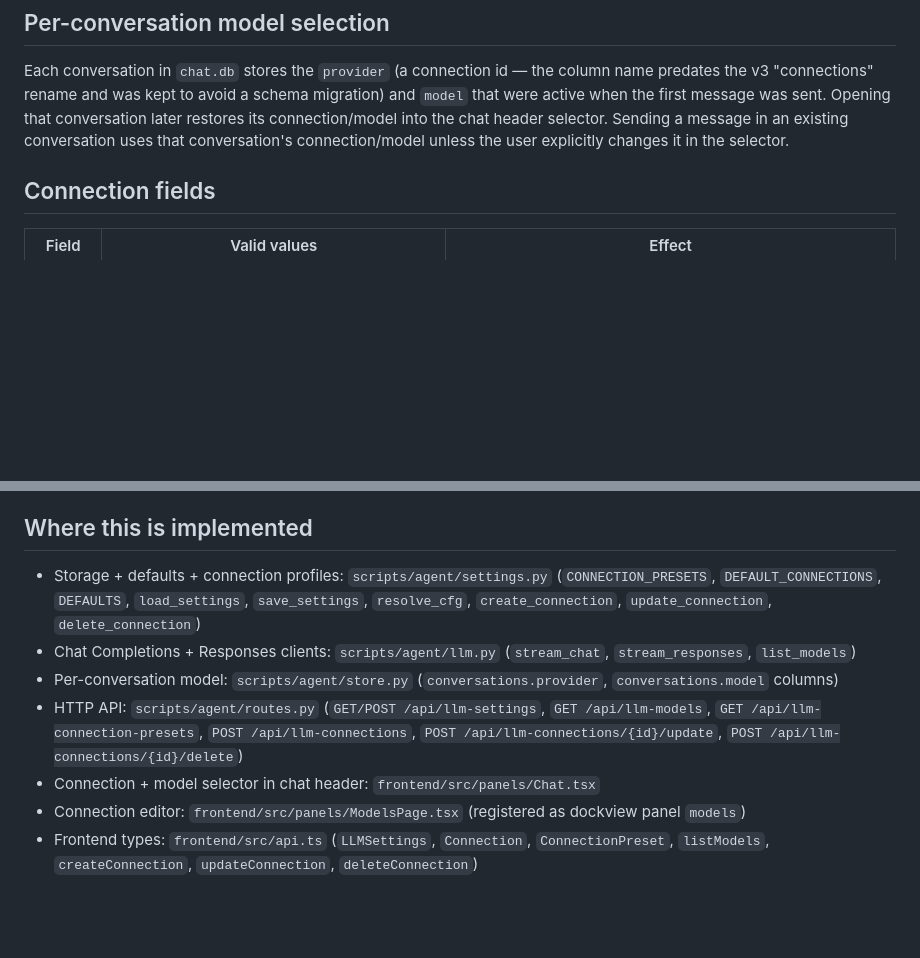
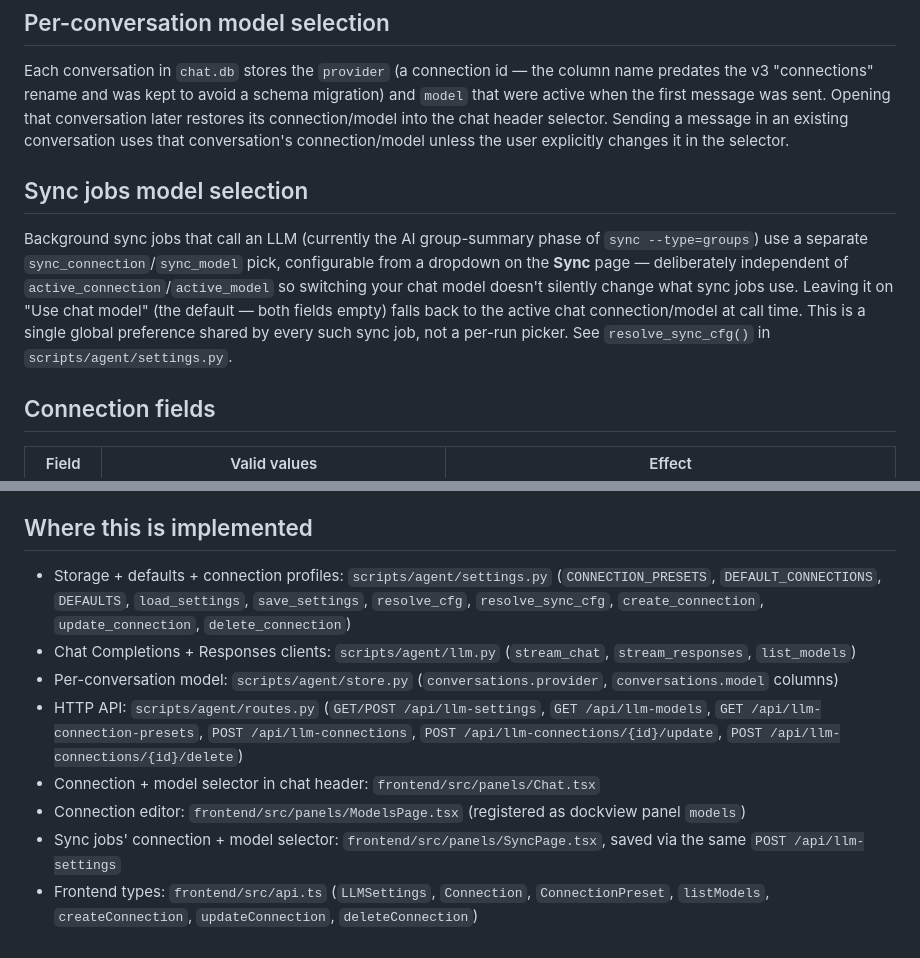
Before and after one commit to kc9yjp/mre_flickr_mcp, a Markdown page: MODEL_CONFIG.md, 2 parts joined by grey strips. GitHub-like rendering; blank space fills up the shorter version.

Commit message:
Document the sync-jobs model setting; fix stale tool count in TOOLS.md
MODEL_CONFIG.md was missing the new sync_connection/sync_model setting
and its Sync page dropdown. Also corrected TOOLS.md's total tool count
(64), which had already drifted from the actual count (65) before this
branch's groups-sync work touched it.

```diff
--- a/MODEL_CONFIG.md
+++ b/MODEL_CONFIG.md
@@ -113,6 +113,17 @@ chat header selector. Sending a message in an existing conversation uses
 that conversation's connection/model unless the user explicitly changes it
 in the selector.
 
+## Sync jobs model selection
+
+Background sync jobs that call an LLM (currently the AI group-summary phase
+of `sync --type=groups`) use a separate `sync_connection`/`sync_model` pick,
+configurable from a dropdown on the **Sync** page — deliberately independent
+of `active_connection`/`active_model` so switching your chat model doesn't
+silently change what sync jobs use. Leaving it on "Use chat model" (the
+default — both fields empty) falls back to the active chat connection/model
+at call time. This is a single global preference shared by every such sync
+job, not a per-run picker. See `resolve_sync_cfg()` in `scripts/agent/settings.py`.
+
 ## Connection fields
 
 | Field | Valid values | Effect |
@@ -165,10 +176,11 @@ change on upgrade.
 
 ## Where this is implemented
 
-- Storage + defaults + connection profiles: `scripts/agent/settings.py` (`CONNECTION_PRESETS`, `DEFAULT_CONNECTIONS`, `DEFAULTS`, `load_settings`, `save_settings`, `resolve_cfg`, `create_connection`, `update_connection`, `delete_connection`)
+- Storage + defaults + connection profiles: `scripts/agent/settings.py` (`CONNECTION_PRESETS`, `DEFAULT_CONNECTIONS`, `DEFAULTS`, `load_settings`, `save_settings`, `resolve_cfg`, `resolve_sync_cfg`, `create_connection`, `update_connection`, `delete_connection`)
 - Chat Completions + Responses clients: `scripts/agent/llm.py` (`stream_chat`, `stream_responses`, `list_models`)
 - Per-conversation model: `scripts/agent/store.py` (`conversations.provider`, `conversations.model` columns)
 - HTTP API: `scripts/agent/routes.py` (`GET/POST /api/llm-settings`, `GET /api/llm-models`, `GET /api/llm-connection-presets`, `POST /api/llm-connections`, `POST /api/llm-connections/{id}/update`, `POST /api/llm-connections/{id}/delete`)
 - Connection + model selector in chat header: `frontend/src/panels/Chat.tsx`
 - Connection editor: `frontend/src/panels/ModelsPage.tsx` (registered as dockview panel `models`)
+- Sync jobs' connection + model selector: `frontend/src/panels/SyncPage.tsx`, saved via the same `POST /api/llm-settings`
 - Frontend types: `frontend/src/api.ts` (`LLMSettings`, `Connection`, `ConnectionPreset`, `listModels`, `createConnection`, `updateConnection`, `deleteConnection`)
```
Also changed, not shown: TOOLS.md (+1 -1 lines).
